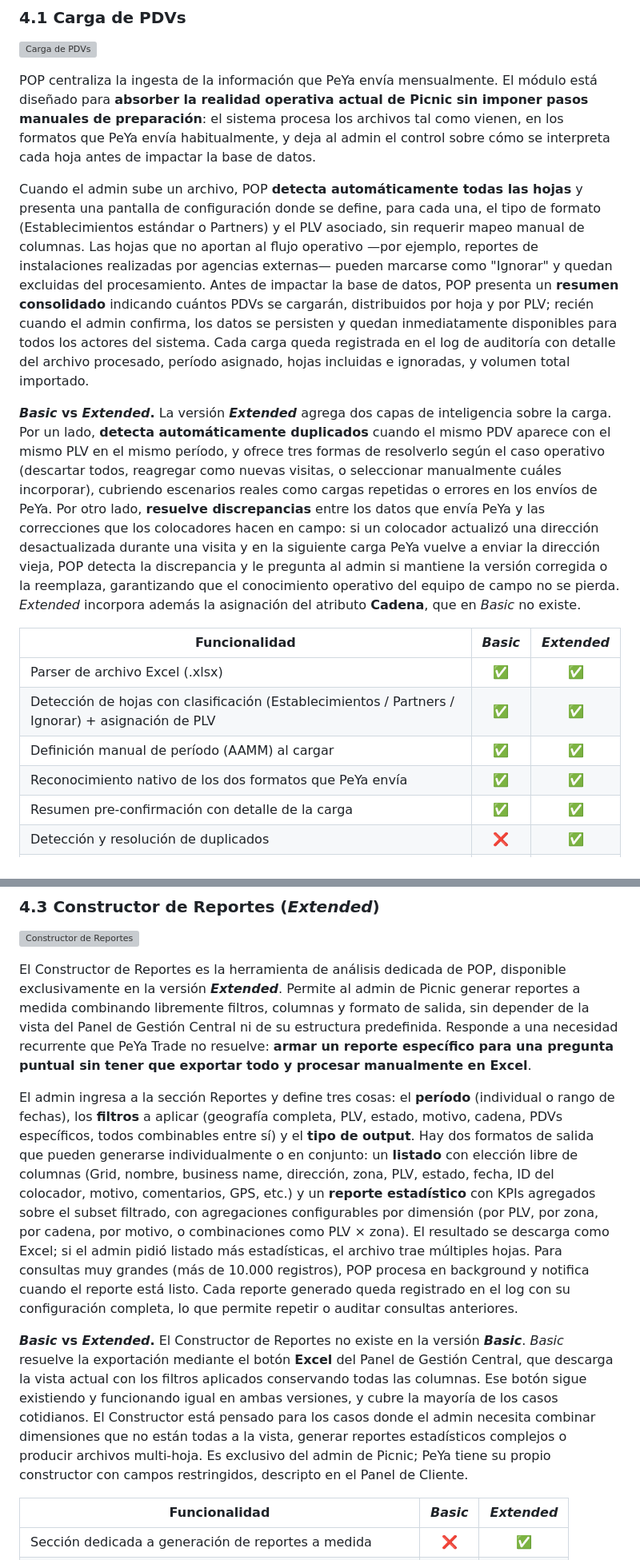
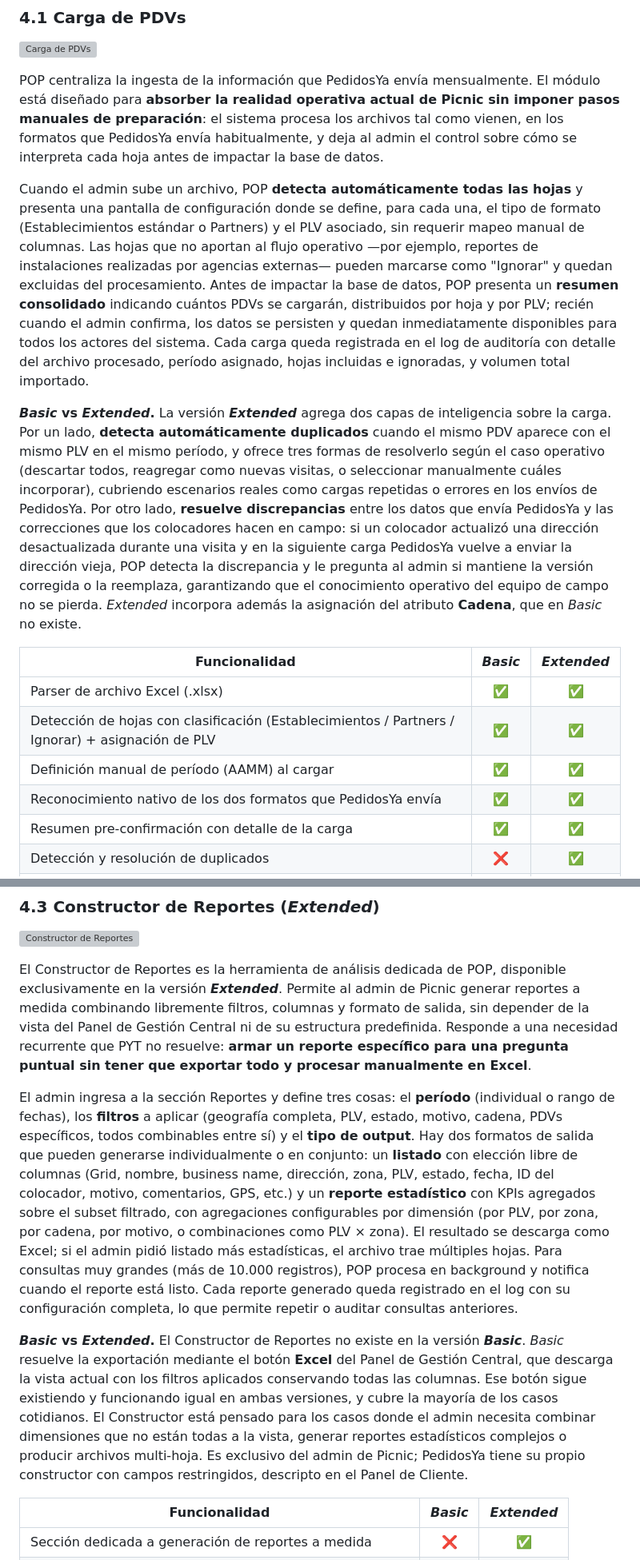
Before and after one commit to mica-92/pop, a Markdown page: POP_Propuesta_Final.md, 2 parts joined by grey strips. Shown at 80% size. Rendered like a GitHub page; grey boxes are pictures that could not be loaded.

```diff
--- a/POP_Propuesta_Final.md
+++ b/POP_Propuesta_Final.md
@@ -266,18 +273,18 @@ Sobre las cuatro experiencias operan un conjunto de módulos que dan soporte al
 
 ![Carga de PDVs](POP_Mockup_CargaPDVs.html)
 
-POP centraliza la ingesta de la información que PeYa envía mensualmente. El módulo está diseñado para **absorber la realidad operativa actual de Picnic sin imponer pasos manuales de preparación**: el sistema procesa los archivos tal como vienen, en los formatos que PeYa envía habitualmente, y deja al admin el control sobre cómo se interpreta cada hoja antes de impactar la base de datos.
+POP centraliza la ingesta de la información que PedidosYa envía mensualmente. El módulo está diseñado para **absorber la realidad operativa actual de Picnic sin imponer pasos manuales de preparación**: el sistema procesa los archivos tal como vienen, en los formatos que PedidosYa envía habitualmente, y deja al admin el control sobre cómo se interpreta cada hoja antes de impactar la base de datos.
 
 Cuando el admin sube un archivo, POP **detecta automáticamente todas las hojas** y presenta una pantalla de configuración donde se define, para cada una, el tipo de formato (Establecimientos estándar o Partners) y el PLV asociado, sin requerir mapeo manual de columnas. Las hojas que no aportan al flujo operativo —por ejemplo, reportes de instalaciones realizadas por agencias externas— pueden marcarse como "Ignorar" y quedan excluidas del procesamiento. Antes de impactar la base de datos, POP presenta un **resumen consolidado** indicando cuántos PDVs se cargarán, distribuidos por hoja y por PLV; recién cuando el admin confirma, los datos se persisten y quedan inmediatamente disponibles para todos los actores del sistema. Cada carga queda registrada en el log de auditoría con detalle del archivo procesado, período asignado, hojas incluidas e ignoradas, y volumen total importado.
 
-**_Basic_ vs _Extended_.** La versión **_Extended_** agrega dos capas de inteligencia sobre la carga. Por un lado, **detecta automáticamente duplicados** cuando el mismo PDV aparece con el mismo PLV en el mismo período, y ofrece tres formas de resolverlo según el caso operativo (descartar todos, reagregar como nuevas visitas, o seleccionar manualmente cuáles incorporar), cubriendo escenarios reales como cargas repetidas o errores en los envíos de PeYa. Por otro lado, **resuelve discrepancias** entre los datos que envía PeYa y las correcciones que los colocadores hacen en campo: si un colocador actualizó una dirección desactualizada durante una visita y en la siguiente carga PeYa vuelve a enviar la dirección vieja, POP detecta la discrepancia y le pregunta al admin si mantiene la versión corregida o la reemplaza, garantizando que el conocimiento operativo del equipo de campo no se pierda. _Extended_ incorpora además la asignación del atributo **Cadena**, que en _Basic_ no existe.
+**_Basic_ vs _Extended_.** La versión **_Extended_** agrega dos capas de inteligencia sobre la carga. Por un lado, **detecta automáticamente duplicados** cuando el mismo PDV aparece con el mismo PLV en el mismo período, y ofrece tres formas de resolverlo según el caso operativo (descartar todos, reagregar como nuevas visitas, o seleccionar manualmente cuáles incorporar), cubriendo escenarios reales como cargas repetidas o errores en los envíos de PedidosYa. Por otro lado, **resuelve discrepancias** entre los datos que envía PedidosYa y las correcciones que los colocadores hacen en campo: si un colocador actualizó una dirección desactualizada durante una visita y en la siguiente carga PedidosYa vuelve a enviar la dirección vieja, POP detecta la discrepancia y le pregunta al admin si mantiene la versión corregida o la reemplaza, garantizando que el conocimiento operativo del equipo de campo no se pierda. _Extended_ incorpora además la asignación del atributo **Cadena**, que en _Basic_ no existe.
 
 | Funcionalidad | _Basic_ | _Extended_ |
 |---|:-:|:-:|
 | Parser de archivo Excel (.xlsx) | ✅ | ✅ |
 | Detección de hojas con clasificación (Establecimientos / Partners / Ignorar) + asignación de PLV | ✅ | ✅ |
 | Definición manual de período (AAMM) al cargar | ✅ | ✅ |
-| Reconocimiento nativo de los dos formatos que PeYa envía | ✅ | ✅ |
+| Reconocimiento nativo de los dos formatos que PedidosYa envía | ✅ | ✅ |
 | Resumen pre-confirmación con detalle de la carga | ✅ | ✅ |
 | Detección y resolución de duplicados | ❌ | ✅ |
 | Resolución de discrepancias con datos editados en campo | ❌ | ✅ |
@@ -311,11 +318,11 @@ Los cambios en zonas se aplican **solo a futuro**: las visitas históricas cerra
 
 ![Constructor de Reportes](POP_Mockup_ConstructorReportes.html)
 
-El Constructor de Reportes es la herramienta de análisis dedicada de POP, disponible exclusivamente en la versión **_Extended_**. Permite al admin de Picnic generar reportes a medida combinando libremente filtros, columnas y formato de salida, sin depender de la vista del Panel de Gestión Central ni de su estructura predefinida. Responde a una necesidad recurrente que PeYa Trade no resuelve: **armar un reporte específico para una pregunta puntual sin tener que exportar todo y procesar manualmente en Excel**.
+El Constructor de Reportes es la herramienta de análisis dedicada de POP, disponible exclusivamente en la versión **_Extended_**. Permite al admin de Picnic generar reportes a medida combinando libremente filtros, columnas y formato de salida, sin depender de la vista del Panel de Gestión Central ni de su estructura predefinida. Responde a una necesidad recurrente que PYT no resuelve: **armar un reporte específico para una pregunta puntual sin tener que exportar todo y procesar manualmente en Excel**.
 
 El admin ingresa a la sección Reportes y define tres cosas: el **período** (individual o rango de fechas), los **filtros** a aplicar (geografía completa, PLV, estado, motivo, cadena, PDVs específicos, todos combinables entre sí) y el **tipo de output**. Hay dos formatos de salida que pueden generarse individualmente o en conjunto: un **listado** con elección libre de columnas (Grid, nombre, business name, dirección, zona, PLV, estado, fecha, ID del colocador, motivo, comentarios, GPS, etc.) y un **reporte estadístico** con KPIs agregados sobre el subset filtrado, con agregaciones configurables por dimensión (por PLV, por zona, por cadena, por motivo, o combinaciones como PLV × zona). El resultado se descarga como Excel; si el admin pidió listado más estadísticas, el archivo trae múltiples hojas. Para consultas muy grandes (más de 10.000 registros), POP procesa en background y notifica cuando el reporte está listo. Cada reporte generado queda registrado en el log con su configuración completa, lo que permite repetir o auditar consultas anteriores.
 
-**_Basic_ vs _Extended_.** El Constructor de Reportes no existe en la versión **_Basic_**. _Basic_ resuelve la exportación mediante el botón **Excel** del Panel de Gestión Central, que descarga la vista actual con los filtros aplicados conservando todas las columnas. Ese botón sigue existiendo y funcionando igual en ambas versiones, y cubre la mayoría de los casos cotidianos. El Constructor está pensado para los casos donde el admin necesita combinar dimensiones que no están todas a la vista, generar reportes estadísticos complejos o producir archivos multi-hoja. Es exclusivo del admin de Picnic; PeYa tiene su propio constructor con campos restringidos, descripto en el Panel de Cliente.
+**_Basic_ vs _Extended_.** El Constructor de Reportes no existe en la versión **_Basic_**. _Basic_ resuelve la exportación mediante el botón **Excel** del Panel de Gestión Central, que descarga la vista actual con los filtros aplicados conservando todas las columnas. Ese botón sigue existiendo y funcionando igual en ambas versiones, y cubre la mayoría de los casos cotidianos. El Constructor está pensado para los casos donde el admin necesita combinar dimensiones que no están todas a la vista, generar reportes estadísticos complejos o producir archivos multi-hoja. Es exclusivo del admin de Picnic; PedidosYa tiene su propio constructor con campos restringidos, descripto en el Panel de Cliente.
 
 | Funcionalidad | _Basic_ | _Extended_ |
 |---|:-:|:-:|
```
Also changed, not shown: other parts of POP_Propuesta_Final.md (+31 -24 lines).
